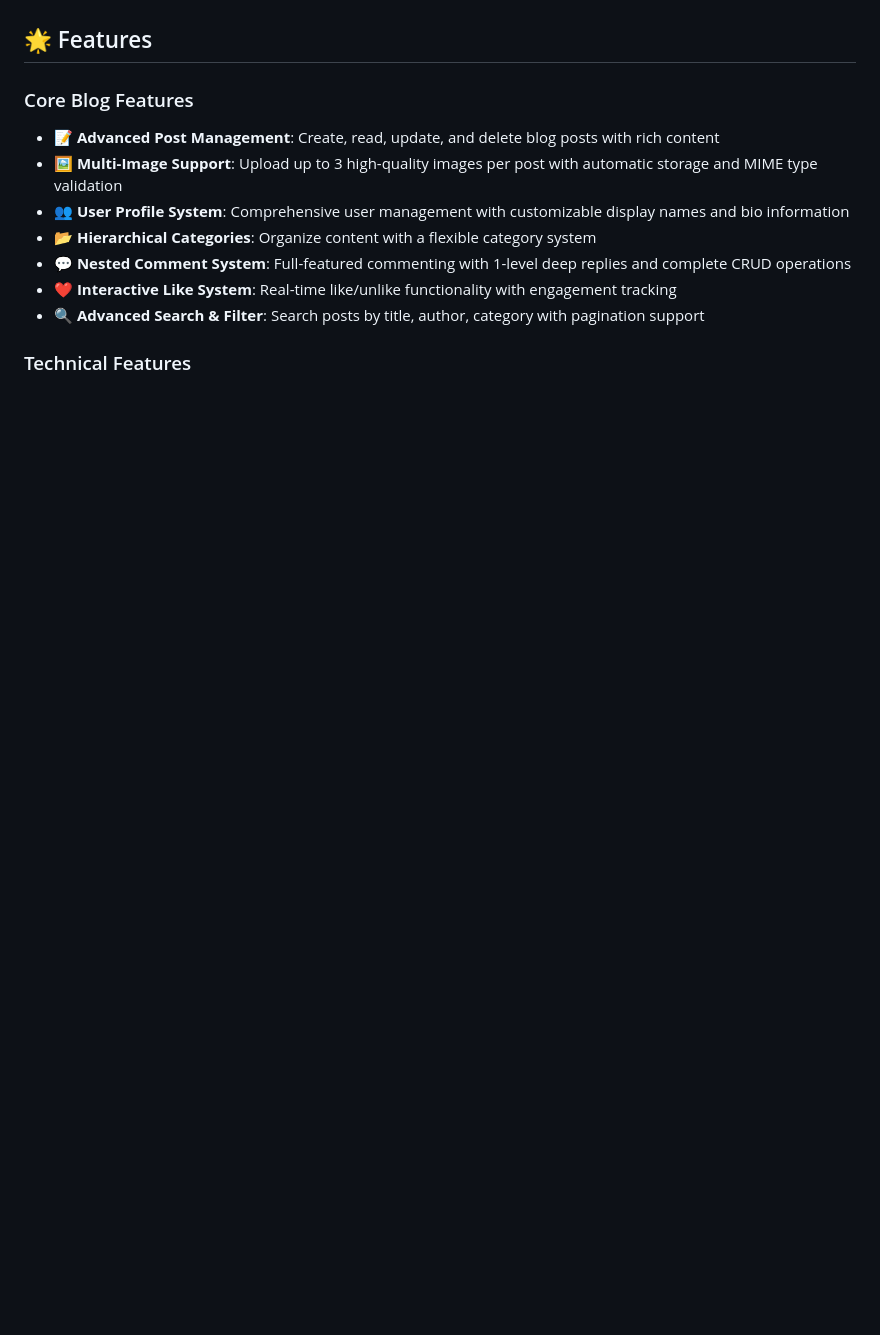
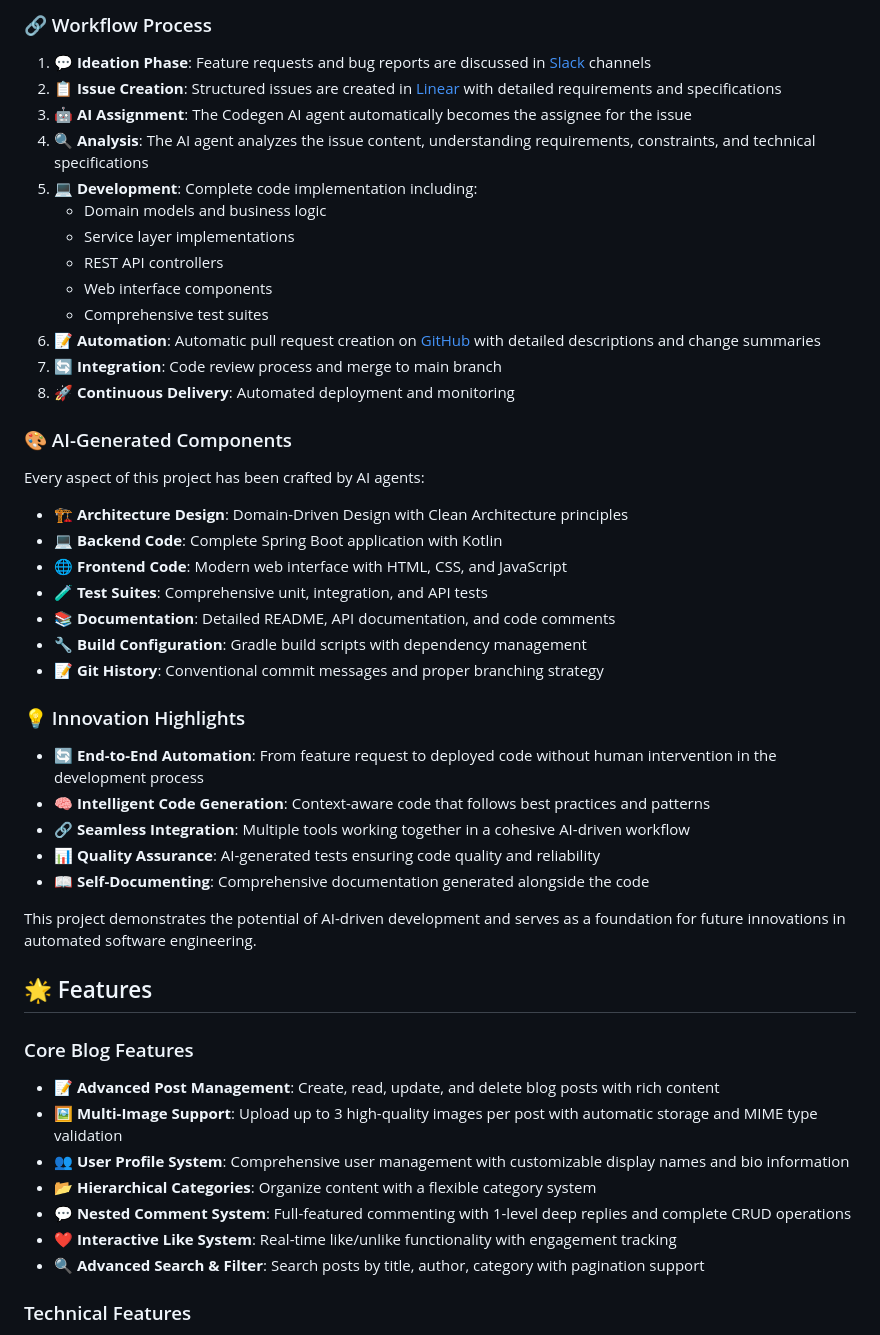
Before and after one commit to doljae/vibe-coding, a Markdown page: README.md, the part around one of its changes. Drawn GitHub-style; blank space fills up the shorter version.

```diff
--- a/README.md
+++ b/README.md
@@ -13,3 +57,40 @@ A comprehensive, production-ready blog platform built with Spring Boot and Kotli
+### 🔗 Workflow Process
+
+1. **💬 Ideation Phase**: Feature requests and bug reports are discussed in [Slack](https://slack.com) channels
+2. **📋 Issue Creation**: Structured issues are created in [Linear](https://linear.app) with detailed requirements and specifications
+3. **🤖 AI Assignment**: The Codegen AI agent automatically becomes the assignee for the issue
+4. **🔍 Analysis**: The AI agent analyzes the issue content, understanding requirements, constraints, and technical specifications
+5. **💻 Development**: Complete code implementation including:
+   - Domain models and business logic
+   - Service layer implementations
+   - REST API controllers
+   - Web interface components
+   - Comprehensive test suites
+6. **📝 Automation**: Automatic pull request creation on [GitHub](https://github.com) with detailed descriptions and change summaries
+7. **🔄 Integration**: Code review process and merge to main branch
+8. **🚀 Continuous Delivery**: Automated deployment and monitoring
+
+### 🎨 AI-Generated Components
+
+Every aspect of this project has been crafted by AI agents:
+
+- **🏗️ Architecture Design**: Domain-Driven Design with Clean Architecture principles
+- **💻 Backend Code**: Complete Spring Boot application with Kotlin
+- **🌐 Frontend Code**: Modern web interface with HTML, CSS, and JavaScript
+- **🧪 Test Suites**: Comprehensive unit, integration, and API tests
+- **📚 Documentation**: Detailed README, API documentation, and code comments
+- **🔧 Build Configuration**: Gradle build scripts with dependency management
+- **📝 Git History**: Conventional commit messages and proper branching strategy
+
+### 💡 Innovation Highlights
+
+- **🔄 End-to-End Automation**: From feature request to deployed code without human intervention in the development process
+- **🧠 Intelligent Code Generation**: Context-aware code that follows best practices and patterns
+- **🔗 Seamless Integration**: Multiple tools working together in a cohesive AI-driven workflow
+- **📊 Quality Assurance**: AI-generated tests ensuring code quality and reliability
+- **📖 Self-Documenting**: Comprehensive documentation generated alongside the code
+
+This project demonstrates the potential of AI-driven development and serves as a foundation for future innovations in automated software engineering.
 
 ## 🌟 Features
 
```
Also changed, not shown: other parts of README.md (+44 -0 lines).
